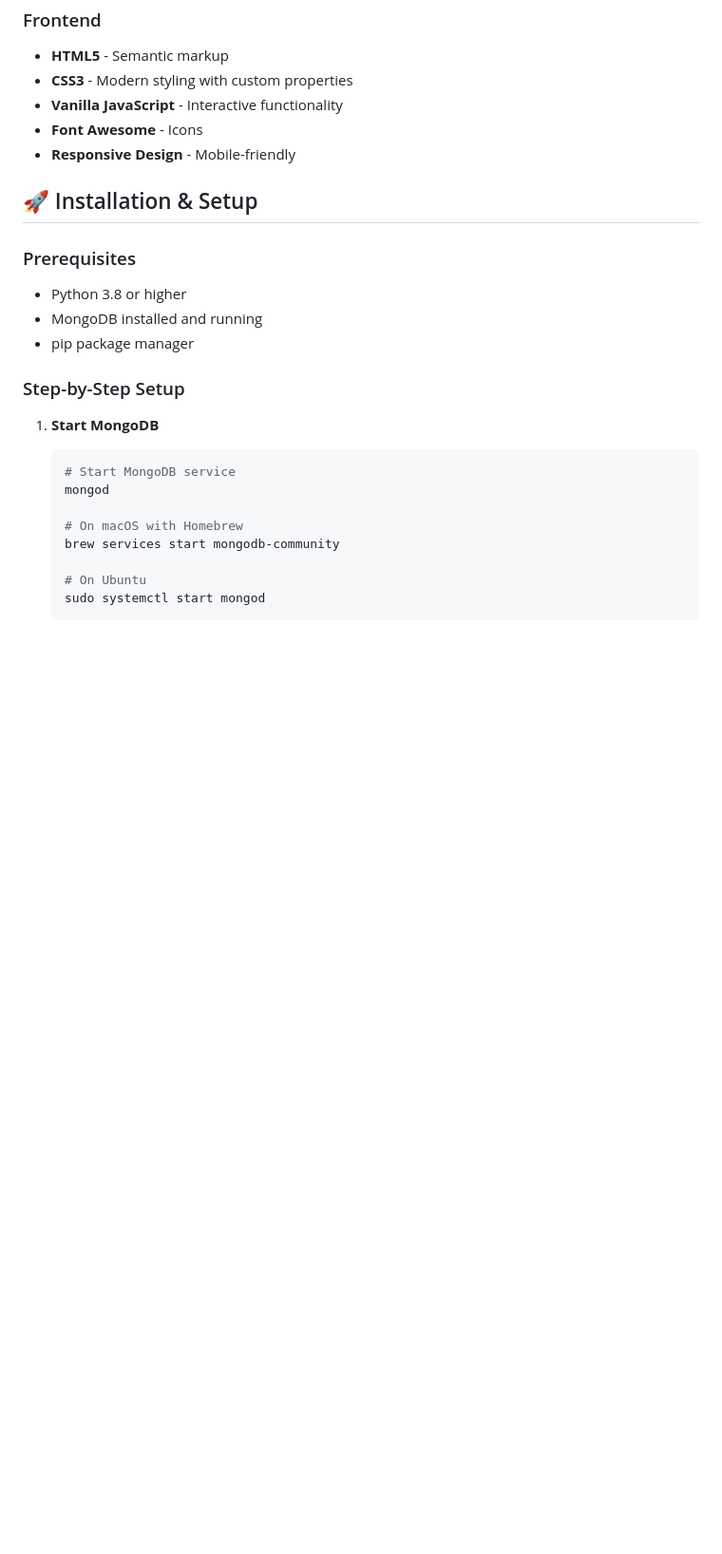
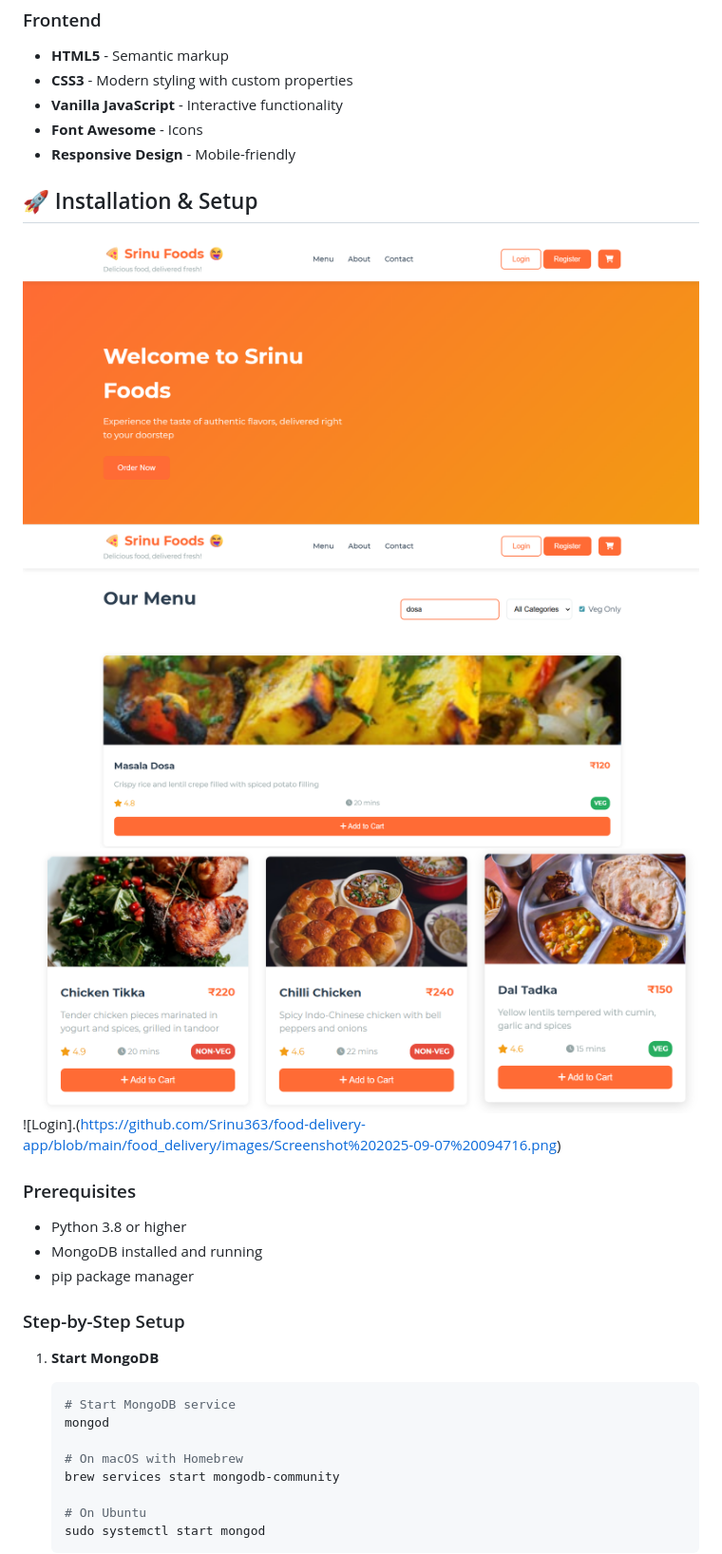
Before and after one commit to Srinu363/food-delivery-app, a Markdown page: food_delivery/README_COMPLETE.md, the part around the change. Shown: that part at 95% size. GitHub-like rendering; blank space fills up the shorter version.

```diff
--- a/food_delivery/README_COMPLETE.md
+++ b/food_delivery/README_COMPLETE.md
@@ -58,6 +58,11 @@ A full-stack web application for restaurant ordering similar to Domino's online
 - **Responsive Design** - Mobile-friendly
 
 ## 🚀 Installation & Setup
+![Home Page](https://github.com/Srinu363/food-delivery-app/blob/main/food_delivery/images/Screenshot%202025-09-07%20094523.png)
+![Our Menu](https://github.com/Srinu363/food-delivery-app/blob/main/food_delivery/images/Screenshot%202025-09-07%20094617.png)
+![List Of Items](https://github.com/Srinu363/food-delivery-app/blob/main/food_delivery/images/Screenshot%202025-09-07%20094642.png)
+![Login].(https://github.com/Srinu363/food-delivery-app/blob/main/food_delivery/images/Screenshot%202025-09-07%20094716.png)
+
 
 ### Prerequisites
 - Python 3.8 or higher
```
